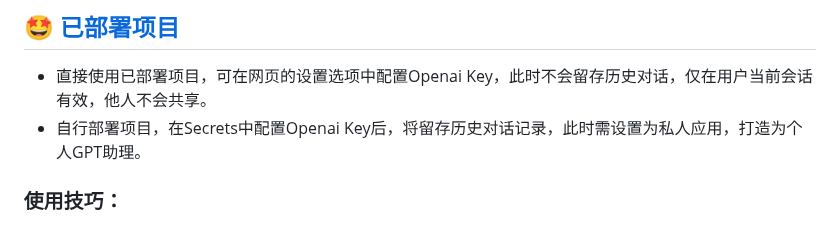
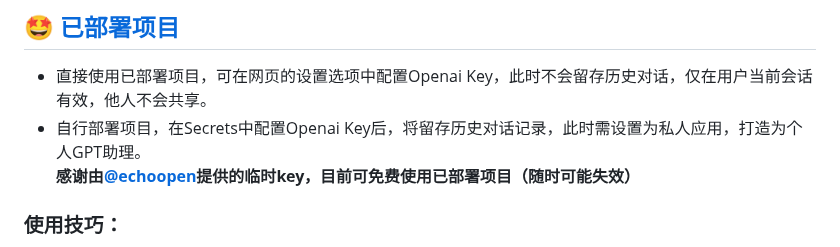
Before and after one commit to PierXuY/ChatGPT-Assistant, a Markdown page: README.md, the part around the change. GitHub-like rendering.

```diff
--- a/README.md
+++ b/README.md
@@ -9,7 +9,7 @@
 ## 🤩 [已部署项目](https://pearxuy-gpt.streamlit.app/)
 - 直接使用已部署项目，可在网页的设置选项中配置Openai Key，此时不会留存历史对话，仅在用户当前会话有效，他人不会共享。
 - 自行部署项目，在Secrets中配置Openai Key后，将留存历史对话记录，此时需设置为私人应用，打造为个人GPT助理。
-
+**感谢由[@echoopen](https://github.com/echoopen)提供的临时key，目前可免费使用已部署项目（随时可能失效）**
 ### 使用技巧：
 - 双击页面可直接定位输入栏
 - Ctrl + Enter 可快捷提交问题
```
